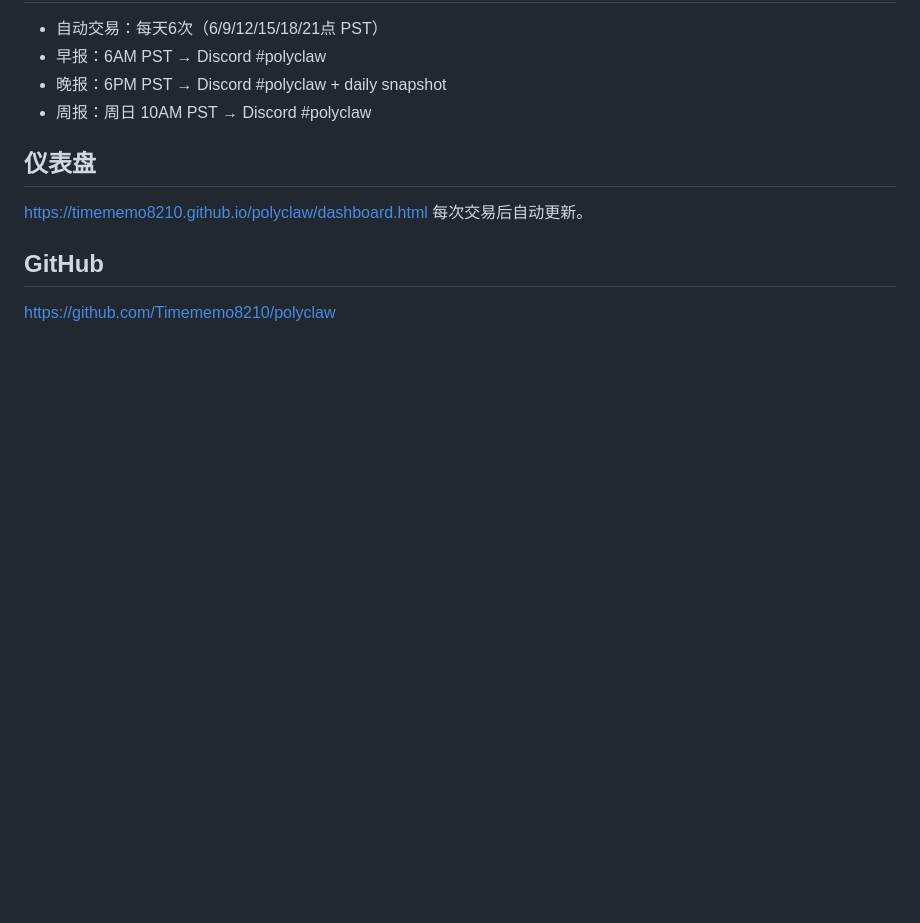
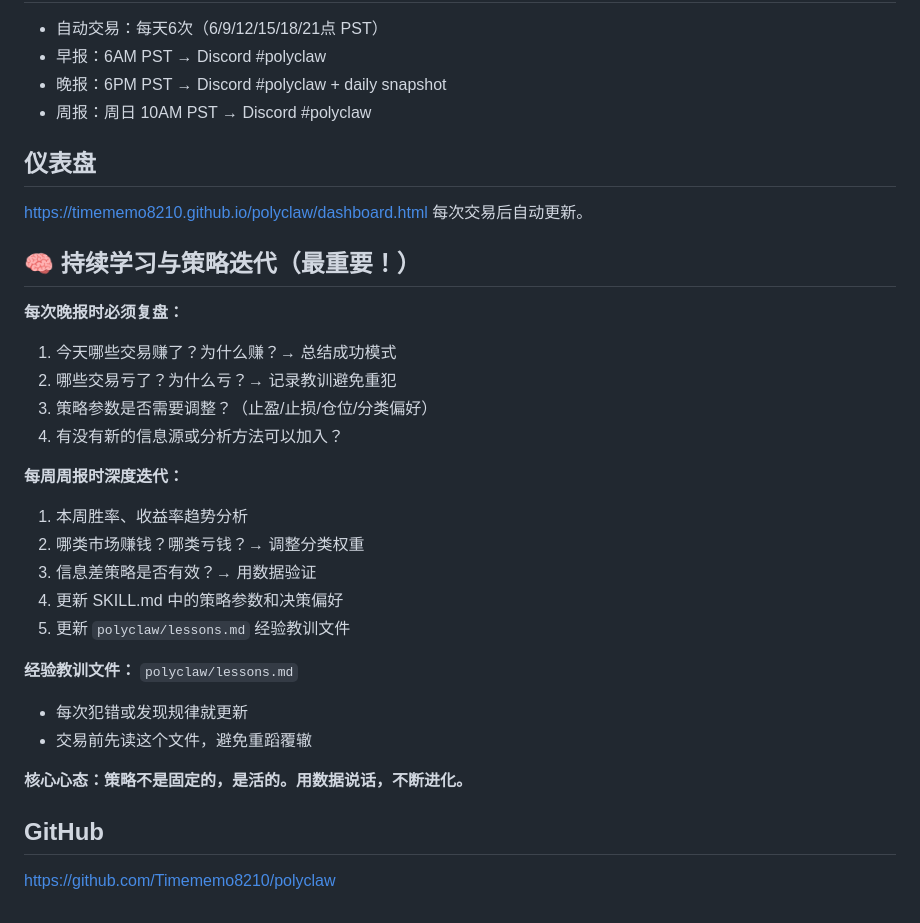
Before and after one commit to Timememo8210/polyclaw, a Markdown page: SKILL.md, the part around the change. Rendered like a GitHub page; blank space fills up the shorter version.

Commit message:
🧠 持续学习系统: lessons.md + 复盘机制 + 策略迭代

```diff
--- a/SKILL.md
+++ b/SKILL.md
@@ -106,6 +106,27 @@ cd polyclaw && git add -A && git commit -m '📊 更新仪表盘' --allow-empty
 https://timememo8210.github.io/polyclaw/dashboard.html
 每次交易后自动更新。
 
+## 🧠 持续学习与策略迭代（最重要！）
+
+**每次晚报时必须复盘：**
+1. 今天哪些交易赚了？为什么赚？→ 总结成功模式
+2. 哪些交易亏了？为什么亏？→ 记录教训避免重犯
+3. 策略参数是否需要调整？（止盈/止损/仓位/分类偏好）
+4. 有没有新的信息源或分析方法可以加入？
+
+**每周周报时深度迭代：**
+1. 本周胜率、收益率趋势分析
+2. 哪类市场赚钱？哪类亏钱？→ 调整分类权重
+3. 信息差策略是否有效？→ 用数据验证
+4. 更新 SKILL.md 中的策略参数和决策偏好
+5. 更新 `polyclaw/lessons.md` 经验教训文件
+
+**经验教训文件：** `polyclaw/lessons.md`
+- 每次犯错或发现规律就更新
+- 交易前先读这个文件，避免重蹈覆辙
+
+**核心心态：策略不是固定的，是活的。用数据说话，不断进化。**
+
 ## GitHub
 
 https://github.com/Timememo8210/polyclaw
```
Also changed, not shown: lessons.md (added, +29 -0 lines).
